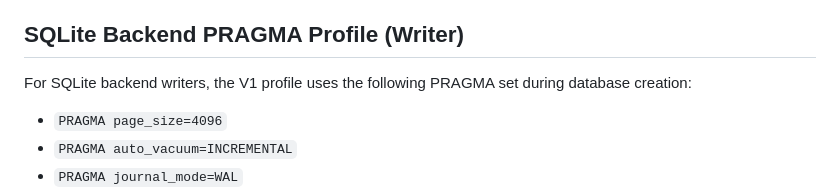
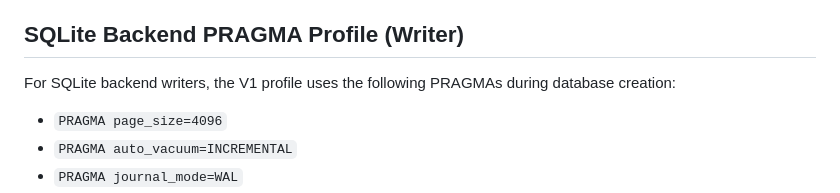
Before and after one commit to TakashiSasaki/encrypted-database, a Markdown page: docs/database-structure.md, the part around the change. GitHub-like rendering.

Commit message:
Potential fix for pull request finding
Co-authored-by: Copilot Autofix powered by AI <175728472+Copilot@users.noreply.github.com>

```diff
--- a/docs/database-structure.md
+++ b/docs/database-structure.md
@@ -251,7 +251,7 @@ sequenceDiagram
 
 ## SQLite Backend PRAGMA Profile (Writer)
 
-For SQLite backend writers, the V1 profile uses the following PRAGMA set during database creation:
+For SQLite backend writers, the V1 profile uses the following PRAGMAs during database creation:
 
 * `PRAGMA page_size=4096`
 * `PRAGMA auto_vacuum=INCREMENTAL`
```
